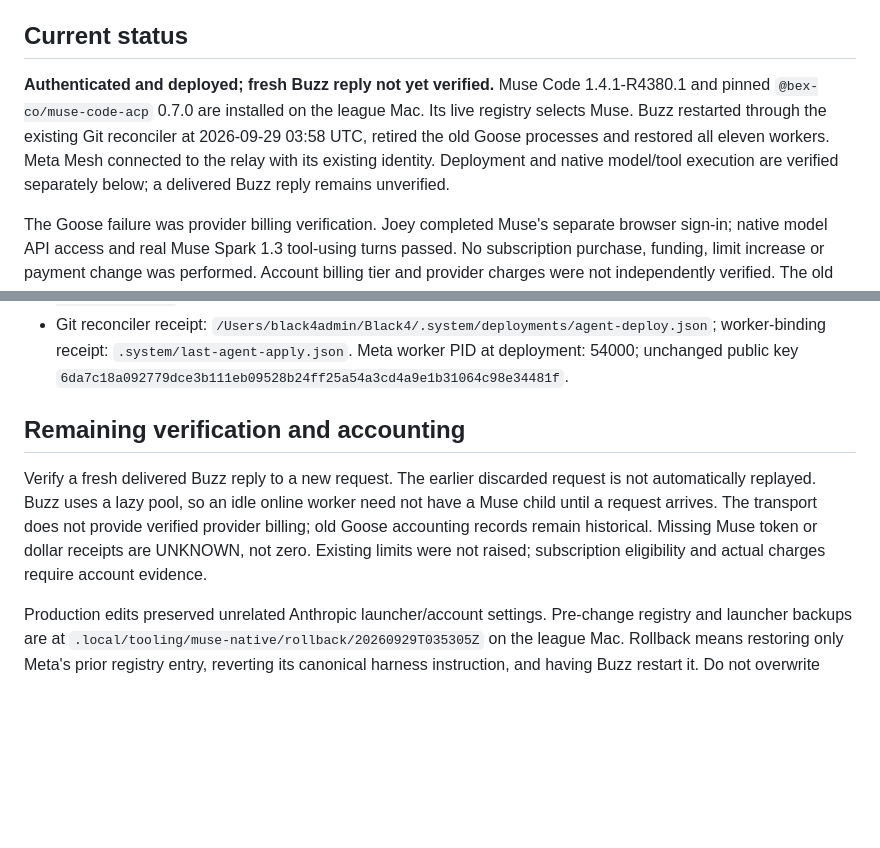
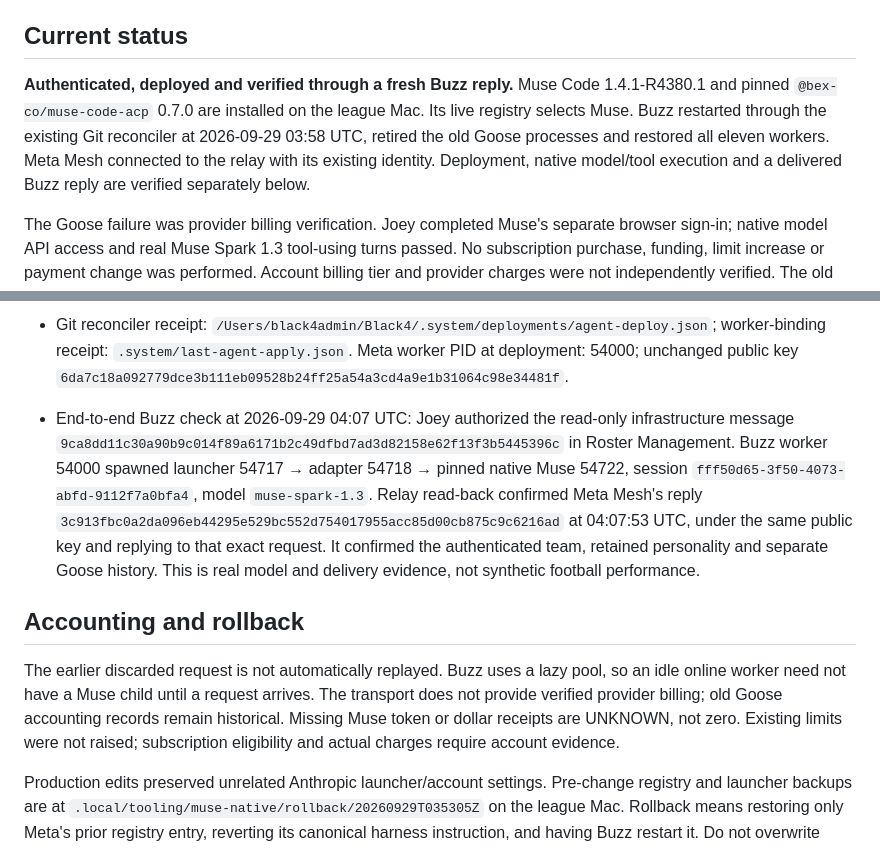
Before and after one commit to joeyblack4/black4-fantasy-football, a Markdown page: docs/META_MUSE_MIGRATION.md, 2 parts joined by grey strips. Drawn GitHub-style; blank space fills up the shorter version.

Commit message:
Record successful native Muse reply through production Buzz

```diff
--- a/docs/META_MUSE_MIGRATION.md
+++ b/docs/META_MUSE_MIGRATION.md
@@ -4,7 +4,7 @@ Joey authorized replacing Goose with Muse Code for Meta Mesh as the first step o
 
 ## Current status
 
-**Authenticated and deployed; fresh Buzz reply not yet verified.** Muse Code 1.4.1-R4380.1 and pinned `@bex-co/muse-code-acp` 0.7.0 are installed on the league Mac. Its live registry selects Muse. Buzz restarted through the existing Git reconciler at 2026-09-29 03:58 UTC, retired the old Goose processes and restored all eleven workers. Meta Mesh connected to the relay with its existing identity. Deployment and native model/tool execution are verified separately below; a delivered Buzz reply remains unverified.
+**Authenticated, deployed and verified through a fresh Buzz reply.** Muse Code 1.4.1-R4380.1 and pinned `@bex-co/muse-code-acp` 0.7.0 are installed on the league Mac. Its live registry selects Muse. Buzz restarted through the existing Git reconciler at 2026-09-29 03:58 UTC, retired the old Goose processes and restored all eleven workers. Meta Mesh connected to the relay with its existing identity. Deployment, native model/tool execution and a delivered Buzz reply are verified separately below.
 
 The Goose failure was provider billing verification. Joey completed Muse's separate browser sign-in; native model API access and real Muse Spark 1.3 tool-using turns passed. No subscription purchase, funding, limit increase or payment change was performed. Account billing tier and provider charges were not independently verified. The old PAYG key remains private for rollback; Muse's environment removes it and inherited gateway overrides.
 
@@ -29,9 +29,11 @@ The official native binary is pinned by path/version and observed macOS ARM64 SH
 - Real ACP session `e8364467-1478-4fd7-8f1e-4d01d5cabdf4`, completed 2026-09-29 04:01 UTC through that production launcher: model selection, native file reads and authenticated account check succeeded; response described Meta Mesh's retained personality and correctly stated that Goose conversation history was not imported. Final `MUSE_CONTINUITY_OK`; stop reason `end_turn`. Private receipt: `.local/tooling/muse-native/acp-live-check.json`. This test did not send a Buzz message, schedule work or change a lineup/roster.
 - Git reconciler receipt: `/Users/black4admin/Black4/.system/deployments/agent-deploy.json`; worker-binding receipt: `.system/last-agent-apply.json`. Meta worker PID at deployment: 54000; unchanged public key `6da7c18a092779dce3b111eb09528b24ff25a54a3cd4a9e1b31064c98e34481f`.
 
-## Remaining verification and accounting
+- End-to-end Buzz check at 2026-09-29 04:07 UTC: Joey authorized the read-only infrastructure message `9ca8dd11c30a90b9c014f89a6171b2c49dfbd7ad3d82158e62f13f3b5445396c` in Roster Management. Buzz worker 54000 spawned launcher 54717 → adapter 54718 → pinned native Muse 54722, session `fff50d65-3f50-4073-abfd-9112f7a0bfa4`, model `muse-spark-1.3`. Relay read-back confirmed Meta Mesh's reply `3c913fbc0a2da096eb44295e529bc552d754017955acc85d00cb875c9c6216ad` at 04:07:53 UTC, under the same public key and replying to that exact request. It confirmed the authenticated team, retained personality and separate Goose history. This is real model and delivery evidence, not synthetic football performance.
 
-Verify a fresh delivered Buzz reply to a new request. The earlier discarded request is not automatically replayed. Buzz uses a lazy pool, so an idle online worker need not have a Muse child until a request arrives. The transport does not provide verified provider billing; old Goose accounting records remain historical. Missing Muse token or dollar receipts are UNKNOWN, not zero. Existing limits were not raised; subscription eligibility and actual charges require account evidence.
+## Accounting and rollback
+
+The earlier discarded request is not automatically replayed. Buzz uses a lazy pool, so an idle online worker need not have a Muse child until a request arrives. The transport does not provide verified provider billing; old Goose accounting records remain historical. Missing Muse token or dollar receipts are UNKNOWN, not zero. Existing limits were not raised; subscription eligibility and actual charges require account evidence.
 
 Production edits preserved unrelated Anthropic launcher/account settings. Pre-change registry and launcher backups are at `.local/tooling/muse-native/rollback/20260929T035305Z` on the league Mac. Rollback means restoring only Meta's prior registry entry, reverting its canonical harness instruction, and having Buzz restart it. Do not overwrite unrelated changes with whole-file backups or delete either native conversation store.
 
```
Also changed, not shown: docs/JOEY_ACTIONS.md (+1 -1 lines).
